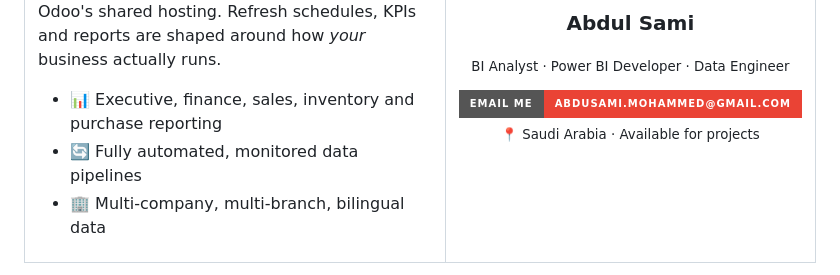
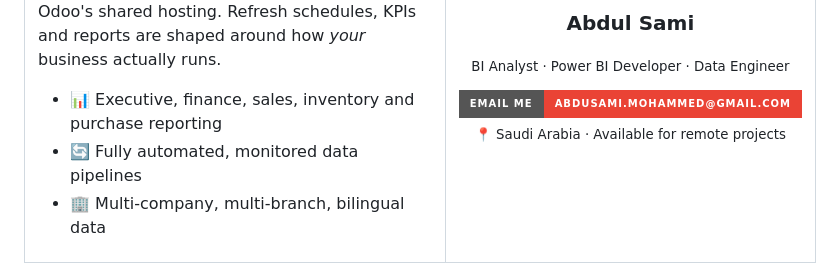
Before and after one commit to abdusami-mohammed/odoo-to-powerbi-automated-reporting, a Markdown page: README.md, the part around one of its changes. GitHub-like rendering; badges without logos.

```diff
--- a/README.md
+++ b/README.md
@@ -263,7 +270,7 @@ I build end-to-end BI on top of Odoo: data pipeline, data warehouse, Power BI mo
   <img src="https://img.shields.io/badge/Email_me-abdusami.mohammed%40gmail.com-EA4335?style=for-the-badge&logo=gmail&logoColor=white"/>
 </a>
 
-<sub>📍 Saudi Arabia · Available for projects</sub>
+<sub>📍 Saudi Arabia · Available for remote projects</sub>
 
 </td>
 </tr>
```
Also changed, not shown: other parts of README.md (+8 -1 lines).
